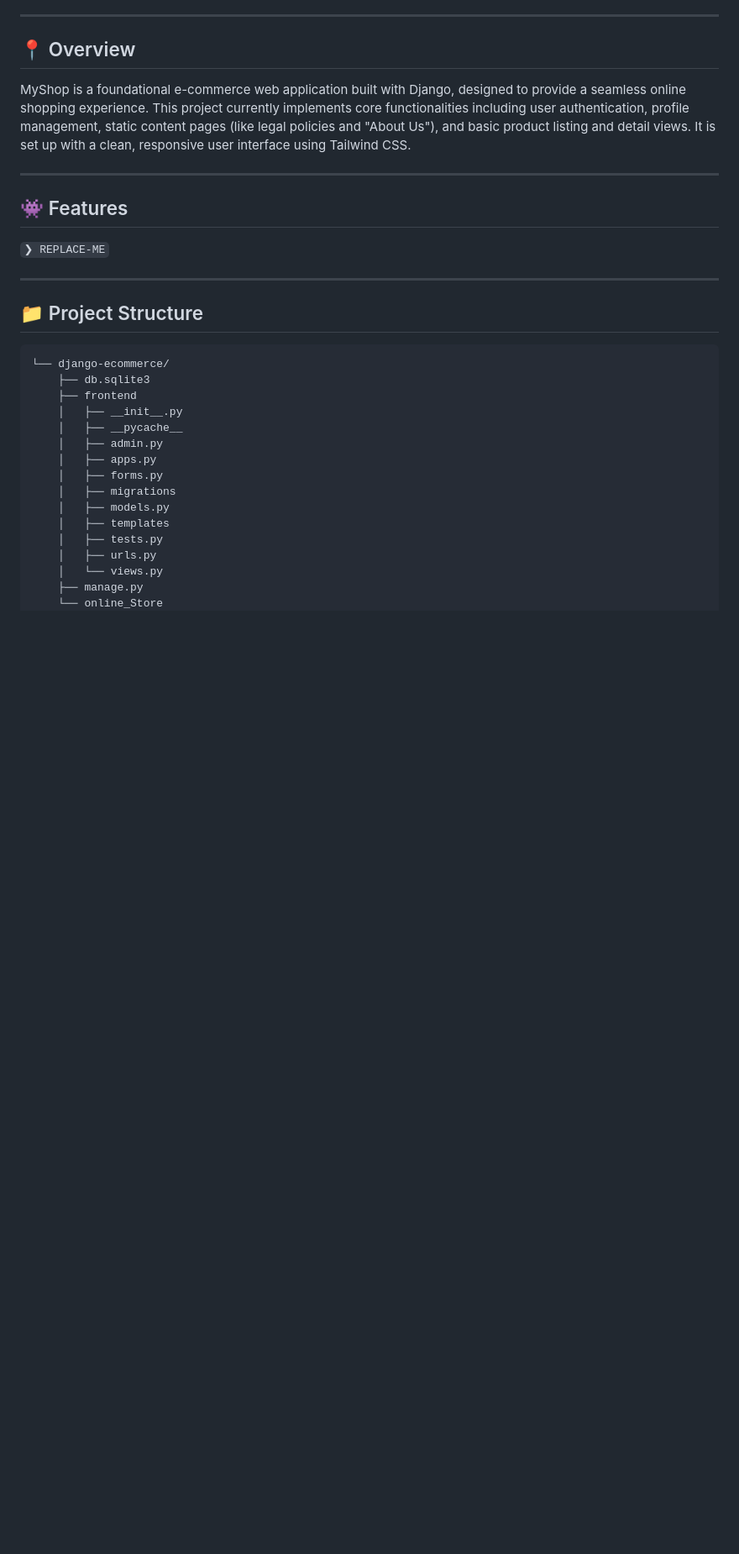
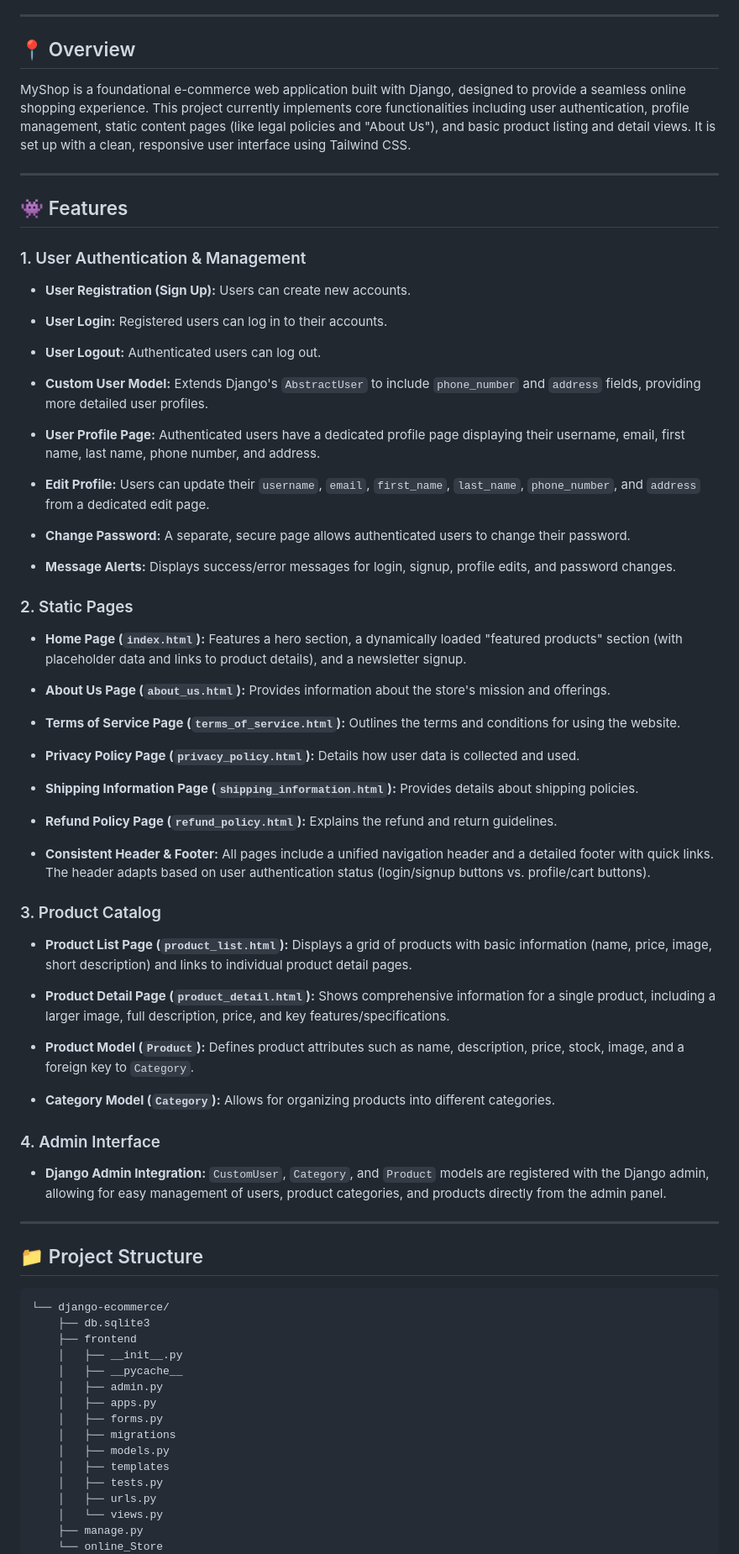
Before and after one commit to raunakmishraa/django-ecommerce, a Markdown page: README.md, the part around the change. Shown: that part at 84% size. Rendered like a GitHub page; blank space fills up the shorter version.

```diff
--- a/README.md
+++ b/README.md
@@ -41,7 +41,53 @@ MyShop is a foundational e-commerce web application built with Django, designed
 
 ## 👾 Features
 
-<code>❯ REPLACE-ME</code>
+### 1. User Authentication & Management
+
+* **User Registration (Sign Up):** Users can create new accounts.
+
+* **User Login:** Registered users can log in to their accounts.
+
+* **User Logout:** Authenticated users can log out.
+
+* **Custom User Model:** Extends Django's `AbstractUser` to include `phone_number` and `address` fields, providing more detailed user profiles.
+
+* **User Profile Page:** Authenticated users have a dedicated profile page displaying their username, email, first name, last name, phone number, and address.
+
+* **Edit Profile:** Users can update their `username`, `email`, `first_name`, `last_name`, `phone_number`, and `address` from a dedicated edit page.
+
+* **Change Password:** A separate, secure page allows authenticated users to change their password.
+
+* **Message Alerts:** Displays success/error messages for login, signup, profile edits, and password changes.
+
+### 2. Static Pages
+
+* **Home Page (`index.html`):** Features a hero section, a dynamically loaded "featured products" section (with placeholder data and links to product details), and a newsletter signup.
+
+* **About Us Page (`about_us.html`):** Provides information about the store's mission and offerings.
+
+* **Terms of Service Page (`terms_of_service.html`):** Outlines the terms and conditions for using the website.
+
+* **Privacy Policy Page (`privacy_policy.html`):** Details how user data is collected and used.
+
+* **Shipping Information Page (`shipping_information.html`):** Provides details about shipping policies.
+
+* **Refund Policy Page (`refund_policy.html`):** Explains the refund and return guidelines.
+
+* **Consistent Header & Footer:** All pages include a unified navigation header and a detailed footer with quick links. The header adapts based on user authentication status (login/signup buttons vs. profile/cart buttons).
+
+### 3. Product Catalog
+
+* **Product List Page (`product_list.html`):** Displays a grid of products with basic information (name, price, image, short description) and links to individual product detail pages.
+
+* **Product Detail Page (`product_detail.html`):** Shows comprehensive information for a single product, including a larger image, full description, price, and key features/specifications.
+
+* **Product Model (`Product`):** Defines product attributes such as name, description, price, stock, image, and a foreign key to `Category`.
+
+* **Category Model (`Category`):** Allows for organizing products into different categories.
+
+### 4. Admin Interface
+
+* **Django Admin Integration:** `CustomUser`, `Category`, and `Product` models are registered with the Django admin, allowing for easy management of users, product categories, and products directly from the admin panel.
 
 ---
 
```
